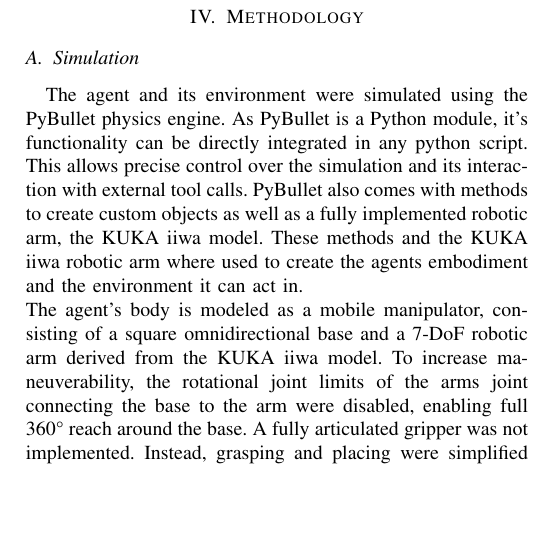
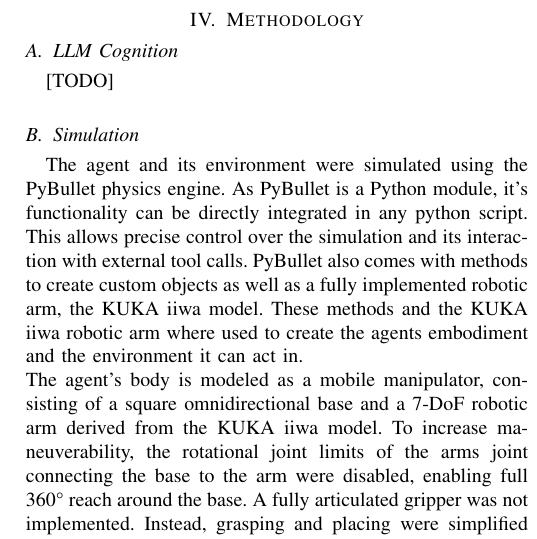
Before and after one commit to FHuppertz/CogRob_Project, a LaTeX paper (CogRob_Report/report.tex, which reads CogRob_Report/subfiles/methodology.tex): part of one column of page 2 of 3 before the commit and part of one column of page 2 of 4 after it, cut so that both start at the same text, the shorter picture padded with empty space. Compiled offline with pdfLaTeX.

Commit message:
Added Methodology TODO

```diff
--- a/CogRob_Report/subfiles/methodology.tex
+++ b/CogRob_Report/subfiles/methodology.tex
@@ -4,6 +4,9 @@
 \begin{document}
 \section{Methodology}
 \label{sec:methodology}
+
+\subsection{LLM Cognition}
+[TODO]
 
 \subsection{Simulation}
 The agent and its environment were simulated using the PyBullet physics engine. As PyBullet is a Python module, it's functionality can be directly integrated in any python script. This allows precise control over the simulation and its interaction with external tool calls. PyBullet also comes with methods to create custom objects as well as a fully implemented robotic arm, the KUKA iiwa model. These methods and the KUKA iiwa robotic arm where used to create the agents embodiment and the environment it can act in. \\
```
Also changed, not shown: CogRob_Report/report.pdf.
